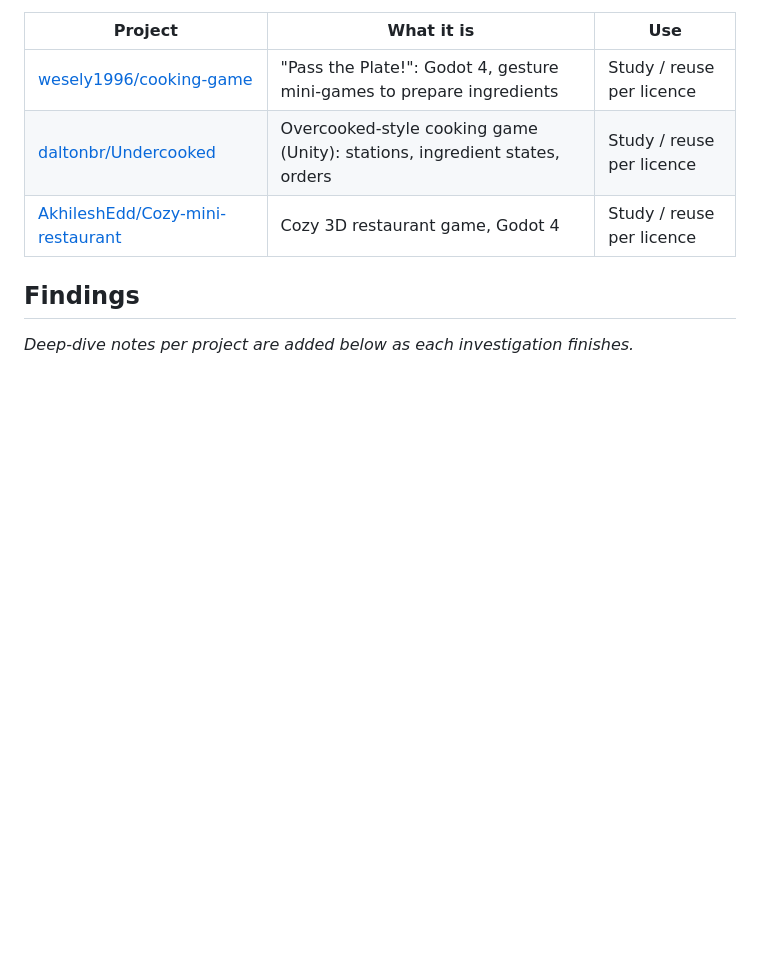
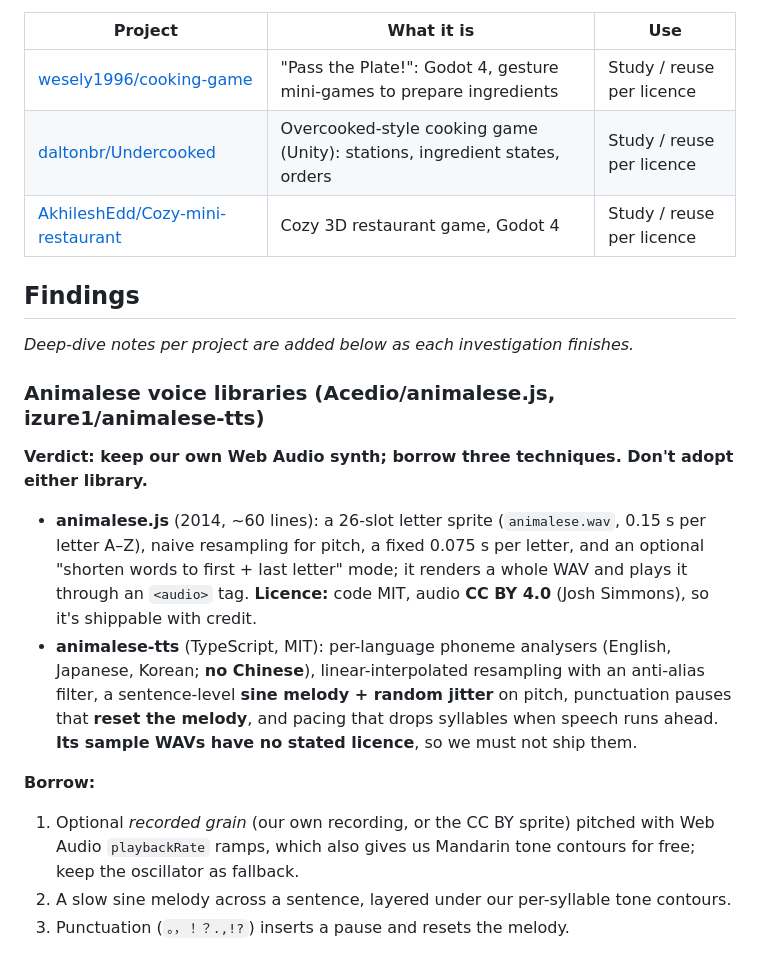
Before and after one commit to nikodemadamski/yunnan-rice-noodles, a Markdown page: docs/research/PRIOR_ART.md, the part around the change. GitHub-like rendering; blank space fills up the shorter version.

Commit message:
Prior art: animalese library findings
Co-Authored-By: Claude Opus 5.5 <noreply@anthropic.com>
Claude-Session: https://claude.ai/code/session_017mhXFVx8ShBRsKMGyCfgBm

```diff
--- a/docs/research/PRIOR_ART.md
+++ b/docs/research/PRIOR_ART.md
@@ -41,3 +41,15 @@ No decompilation of Cooking Mama or open-source clone of Papa's games was found
 ## Findings
 
 _Deep-dive notes per project are added below as each investigation finishes._
+
+### Animalese voice libraries (Acedio/animalese.js, izure1/animalese-tts)
+
+**Verdict: keep our own Web Audio synth; borrow three techniques. Don't adopt either library.**
+
+- **animalese.js** (2014, ~60 lines): a 26-slot letter sprite (`animalese.wav`, 0.15 s per letter A–Z), naive resampling for pitch, a fixed 0.075 s per letter, and an optional "shorten words to first + last letter" mode; it renders a whole WAV and plays it through an `<audio>` tag. **Licence:** code MIT, audio **CC BY 4.0** (Josh Simmons), so it's shippable with credit.
+- **animalese-tts** (TypeScript, MIT): per-language phoneme analysers (English, Japanese, Korean; **no Chinese**), linear-interpolated resampling with an anti-alias filter, a sentence-level **sine melody + random jitter** on pitch, punctuation pauses that **reset the melody**, and pacing that drops syllables when speech runs ahead. **Its sample WAVs have no stated licence**, so we must not ship them.
+
+**Borrow:**
+1. Optional *recorded grain* (our own recording, or the CC BY sprite) pitched with Web Audio `playbackRate` ramps, which also gives us Mandarin tone contours for free; keep the oscillator as fallback.
+2. A slow sine melody across a sentence, layered under our per-syllable tone contours.
+3. Punctuation (`。，！？.,!?`) inserts a pause and resets the melody.
```
